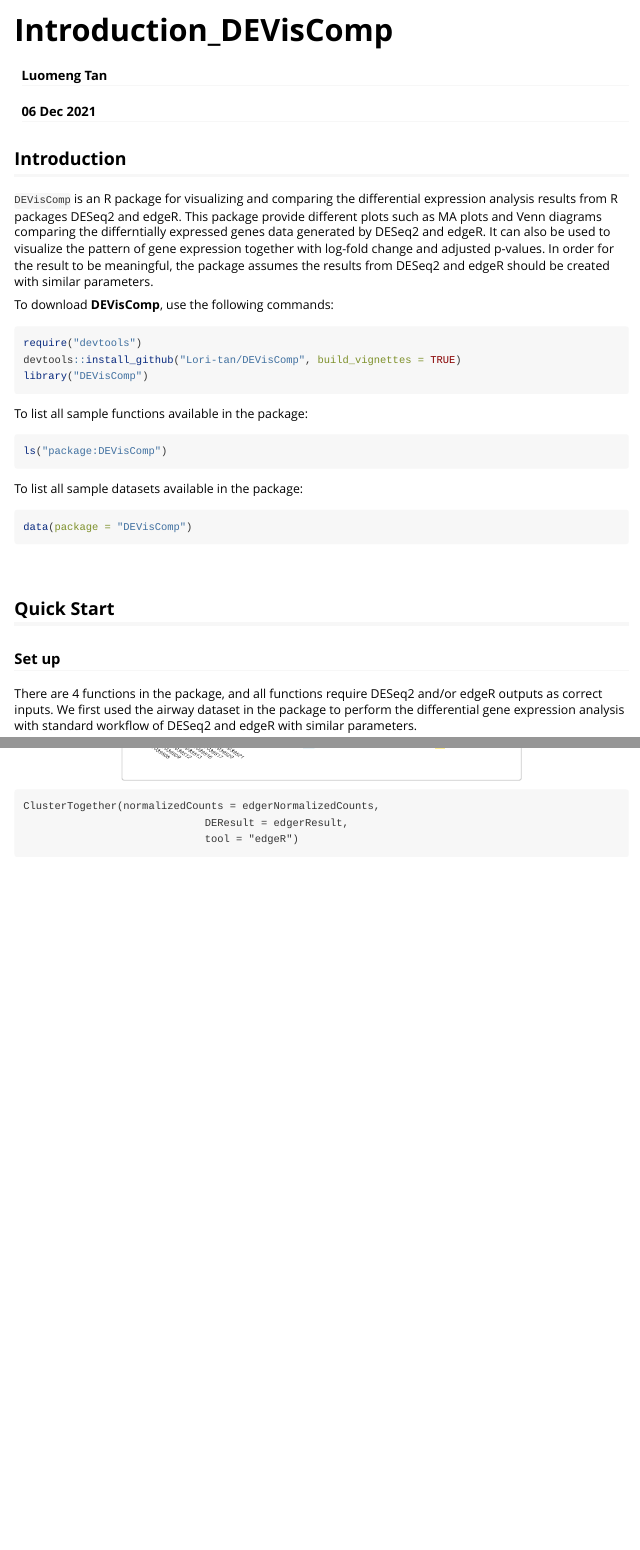
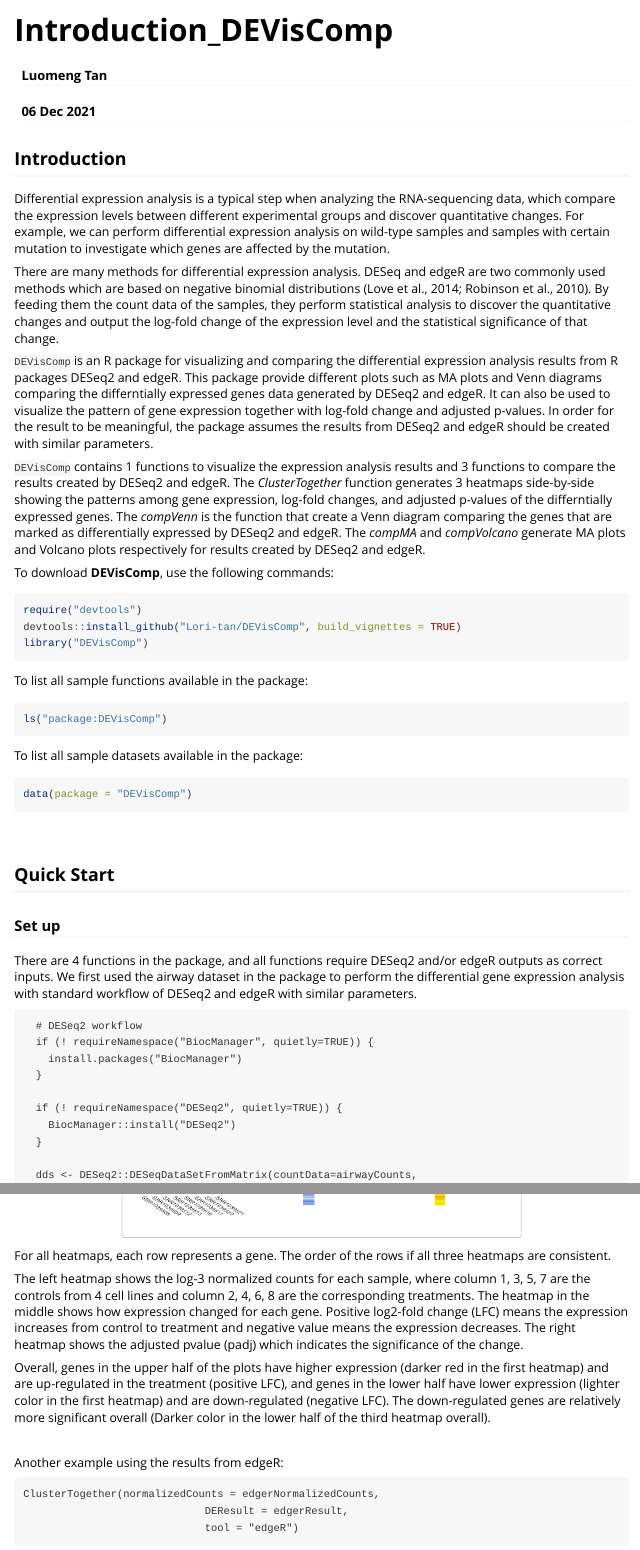
Before and after one commit to Lori-tan/DEVisComp, an R Markdown document (vignettes/Introduction_DEVisComp.Rmd): the page in a window 1100 px wide, from its top, and a second part further down, joined at a grey line. Rendered offline with R 4.5, knitr and Pandoc, with nearby package versions; long lines of code are wrapped.

Commit message:
Added more description in vignette

````diff
--- a/vignettes/Introduction_DEVisComp.Rmd
+++ b/vignettes/Introduction_DEVisComp.Rmd
@@ -30,7 +30,14 @@ set.seed(1) # for exact reproducibility
 
 ## Introduction
 
+Differential expression analysis is a typical step when analyzing the RNA-sequencing data, which compare the expression levels between different experimental groups and discover quantitative changes. For example, we can perform differential expression analysis on wild-type samples and samples with certain mutation to investigate which genes are affected by the mutation.
+
+There are many methods for differential expression analysis. DESeq and edgeR are two commonly used methods which are based on negative binomial distributions (Love et al., 2014; Robinson et al., 2010). By feeding them the count data of the samples, they perform statistical analysis to discover the quantitative changes and output the log-fold change of the expression level and the statistical significance of that change.
+
 `DEVisComp` is an R package for visualizing and comparing the differential expression analysis results from R packages DESeq2 and edgeR. This package provide different plots such as MA plots and Venn diagrams comparing the differntially expressed genes data generated by DESeq2 and edgeR. It can also be used to visualize the pattern of gene expression together with log-fold change and adjusted p-values. In order for the result to be meaningful, the package assumes the results from DESeq2 and edgeR should be created with similar parameters.
+
+`DEVisComp` contains 1 functions to visualize the expression analysis results and 3 functions to compare the results created by DESeq2 and edgeR. The *ClusterTogether* function generates 3 heatmaps side-by-side showing the patterns among gene expression, log-fold changes, and adjusted p-values of the differntially expressed genes. The *compVenn* is the function that create a Venn diagram comparing the genes that are marked as differentially expressed by DESeq2 and edgeR. The *compMA* and *compVolcano* generate MA plots and Volcano plots respectively for results created by DESeq2 and edgeR.
+
 
 To download **DEVisComp**, use the following commands:
 
@@ -60,6 +67,14 @@ There are 4 functions in the package, and all functions require DESeq2 and/or ed
 
 ```
   # DESeq2 workflow
+  if (! requireNamespace("BiocManager", quietly=TRUE)) {
+    install.packages("BiocManager")
+  }
+
+  if (! requireNamespace("DESeq2", quietly=TRUE)) {
+    BiocManager::install("DESeq2")
+  }
+
   dds <- DESeq2::DESeqDataSetFromMatrix(countData=airwayCounts,
                                         colData=airwayMetadata,
                                         design=~dex,
@@ -109,7 +135,15 @@ ClusterTogether(normalizedCounts = deseq2NormalizedCounts,
 
 <div style="text-align:center"><img src="ClusterTogether_DESeq2_example.png" alt="ClusterToghther_DESeq2_example" width="450" height="600"/></div>
 
+For all heatmaps, each row represents a gene. The order of the rows if all three heatmaps are consistent.
 
+The left heatmap shows the log-3 normalized counts for each sample, where column 1, 3, 5, 7 are the controls from 4 cell lines and column 2, 4, 6, 8 are the corresponding treatments. The heatmap in the middle shows how expression changed for each gene. Positive log2-fold change (LFC) means the expression increases from control to treatment and negative value means the expression decreases. The right heatmap shows the adjusted pvalue (padj) which indicates the significance of the change.
+
+Overall, genes in the upper half of the plots have higher expression (darker red in the first heatmap) and are up-regulated in the treatment (positive LFC), and genes in the lower half have lower expression (lighter color in the first heatmap) and are down-regulated (negative LFC). The down-regulated genes are relatively more significant overall (Darker color in the lower half of the third heatmap overall).
+
+<br>
+
+Another example using the results from edgeR:
 ```
 ClusterTogether(normalizedCounts = edgerNormalizedCounts,
                              DEResult = edgerResult,
````
Also changed, not shown: vignettes/Introduction_DEVisComp.Rmd (19 more changed lines).
